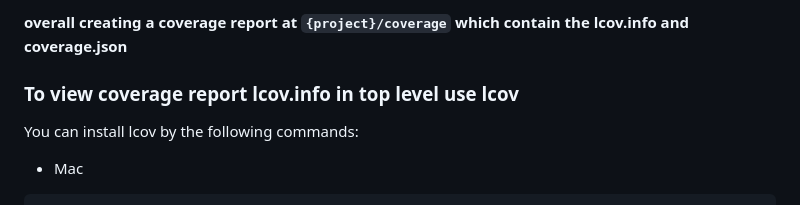
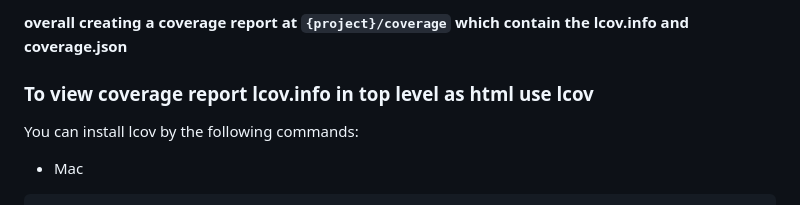
Before and after one commit to AbdallahAlsaifi/ny_time_articles, a Markdown page: README.md, the part around one of its changes. GitHub-like rendering.

```diff
--- a/README.md
+++ b/README.md
@@ -82,7 +82,7 @@ Ignore lines from coverage:
 
 **overall creating a coverage report at `{project}/coverage` which contain the lcov.info and coverage.json**
 
-### To view coverage report lcov.info in top level use lcov
+### To view coverage report lcov.info in top level as html use lcov
 
 You can install lcov by the following commands:
 - Mac
```
Also changed, not shown: other parts of README.md (+1 -1 lines).
